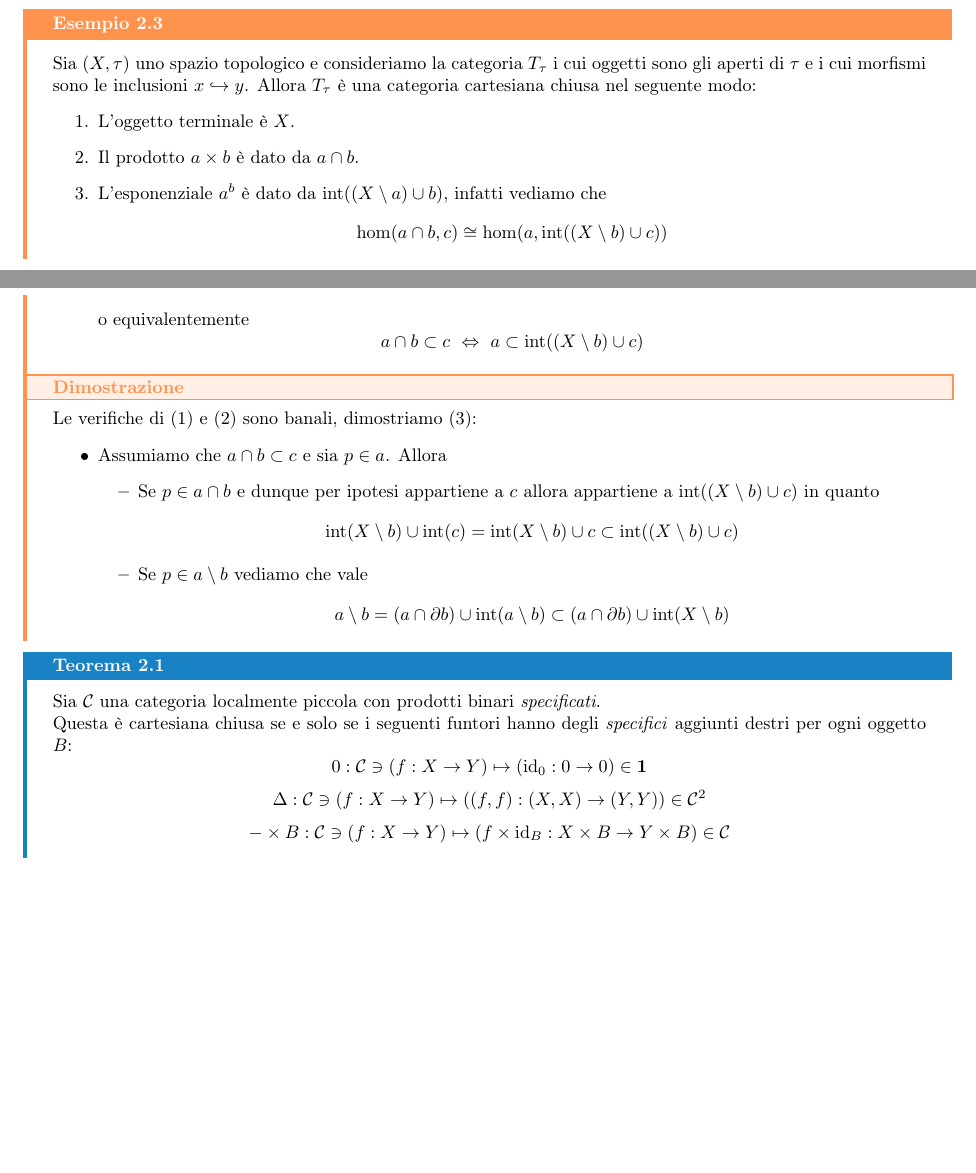
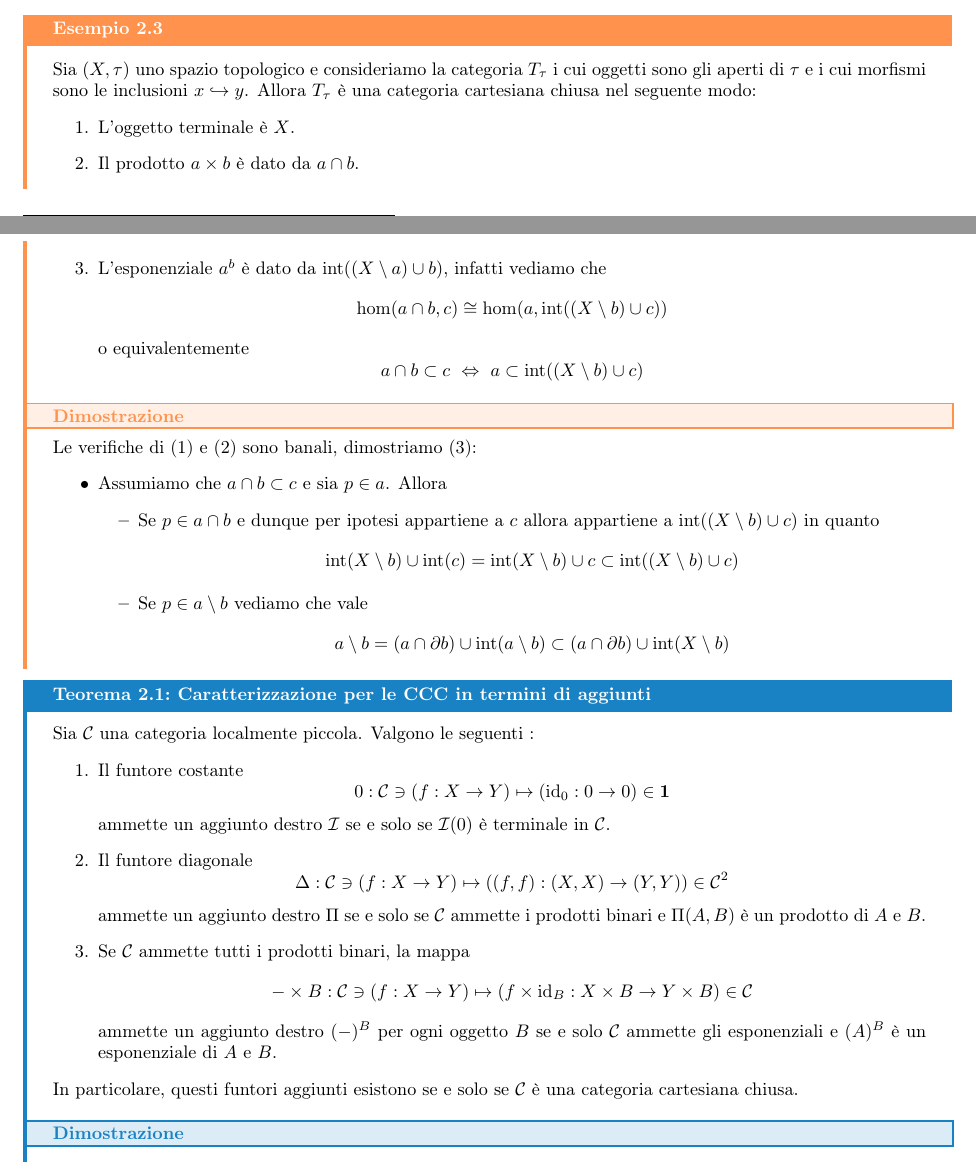
Before and after one commit to Fil-Cyan-Tron/cianatex, a LaTeX book (ElementiTeoCat.tex): two parts of pages 20 and 21 of 29, joined at a grey line, cut so that both start at the same text, the shorter picture padded with empty space. Compiled offline with pdfLaTeX.

Commit message:
Refactor ElementiTeoCat.tex to improve clarity in theorems and examples

```diff
--- a/ElementiTeoCat.tex
+++ b/ElementiTeoCat.tex
@@ -730,12 +730,22 @@ Seguendo questa intuizione, ci si potrebbe chiedere se la categoria degli spazi
     \end{itemize}
 \end{example}
 
-\begin{theorem}{}{}
-    Sia $\C$ una categoria localmente piccola con prodotti binari \textit{specificati}.\\
-    Questa è cartesiana chiusa se e solo se i seguenti funtori hanno degli \textit{specifici} aggiunti destri per ogni oggetto $B$:
-    \[ 0 : \C \ni (f:X\to Y) \mapsto (\id_0 : 0 \to 0) \in \mathbf{1} \]
-    \[ \Delta : \C \ni (f:X\to Y)\mapsto ((f,f): (X,X)\to(Y,Y)) \in \C^2\]
-    \[ -\times B : \C \ni (f:X\to Y) \mapsto (f\times \id_B : X\times B \to Y\times B )\in \C\]
+\newcommand\I{\mc{I}}
+\begin{theorem}{Caratterizzazione per le CCC in termini di aggiunti}{ccc da aggiunti}
+    Sia $\C$ una categoria localmente piccola. Valgono le seguenti :\begin{enumerate}
+        \item Il funtore costante
+        \[ 0 : \C \ni (f:X\to Y) \mapsto (\id_0 : 0 \to 0) \in \mathbf{1} \]
+        ammette un aggiunto destro $\I$ se e solo se $\I(0)$ è terminale in $\C$.
+        \item Il funtore diagonale
+        \[ \Delta : \C \ni (f:X\to Y)\mapsto ((f,f): (X,X)\to(Y,Y)) \in \C^2\]
+        ammette un aggiunto destro $\Pi$ se e solo se $\C$ ammette i prodotti binari e $\Pi(A,B)$ è un prodotto di $A$ e $B$.
+        \item Se $\C$ ammette tutti i prodotti binari, la mappa
+        \[ -\times B : \C \ni (f:X\to Y) \mapsto (f\times \id_B : X\times B \to Y\times B )\in \C\]
+        ammette un aggiunto destro $(-)^B$ per ogni oggetto $B$ se e solo $\C$ ammette gli esponenziali e $(A)^B$ è un esponenziale di $A$ e $B$.
+    \end{enumerate}
+    In particolare, questi funtori aggiunti esistono se e solo se $\C$ è una categoria cartesiana chiusa.
+    \proof
+
 \end{theorem}
 
 % \subsection{Topos elementari}
```
Also changed, not shown: ElementiTeoCat.pdf, ElementiTeoCat.tex (13 more changed lines).
